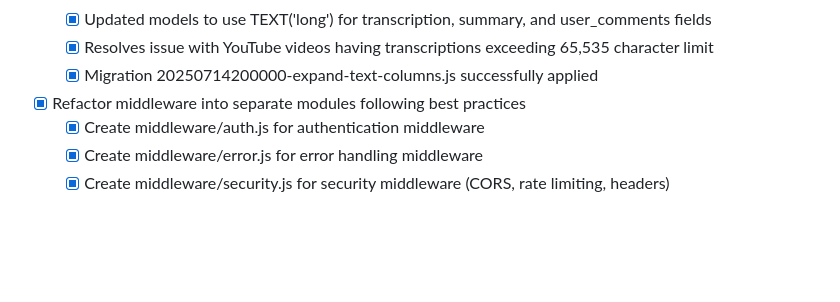
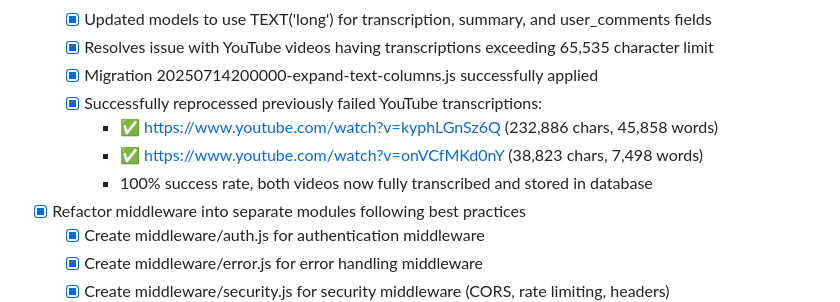
Before and after one commit to andyegli/daysave.app_v1.4.1, a Markdown page: TASK.md, the part around the change. Drawn GitHub-style; blank space fills up the shorter version.

Commit message:
Document successful reprocessing of failed YouTube transcriptions after database column size fix

```diff
--- a/TASK.md
+++ b/TASK.md
@@ -7,6 +7,10 @@
   - [x] Updated models to use TEXT('long') for transcription, summary, and user_comments fields
   - [x] Resolves issue with YouTube videos having transcriptions exceeding 65,535 character limit
   - [x] Migration 20250714200000-expand-text-columns.js successfully applied
+  - [x] Successfully reprocessed previously failed YouTube transcriptions:
+    - ✅ https://www.youtube.com/watch?v=kyphLGnSz6Q (232,886 chars, 45,858 words)
+    - ✅ https://www.youtube.com/watch?v=onVCfMKd0nY (38,823 chars, 7,498 words)
+    - 100% success rate, both videos now fully transcribed and stored in database
 - [x] Refactor middleware into separate modules following best practices
   - [x] Create middleware/auth.js for authentication middleware
   - [x] Create middleware/error.js for error handling middleware
```
